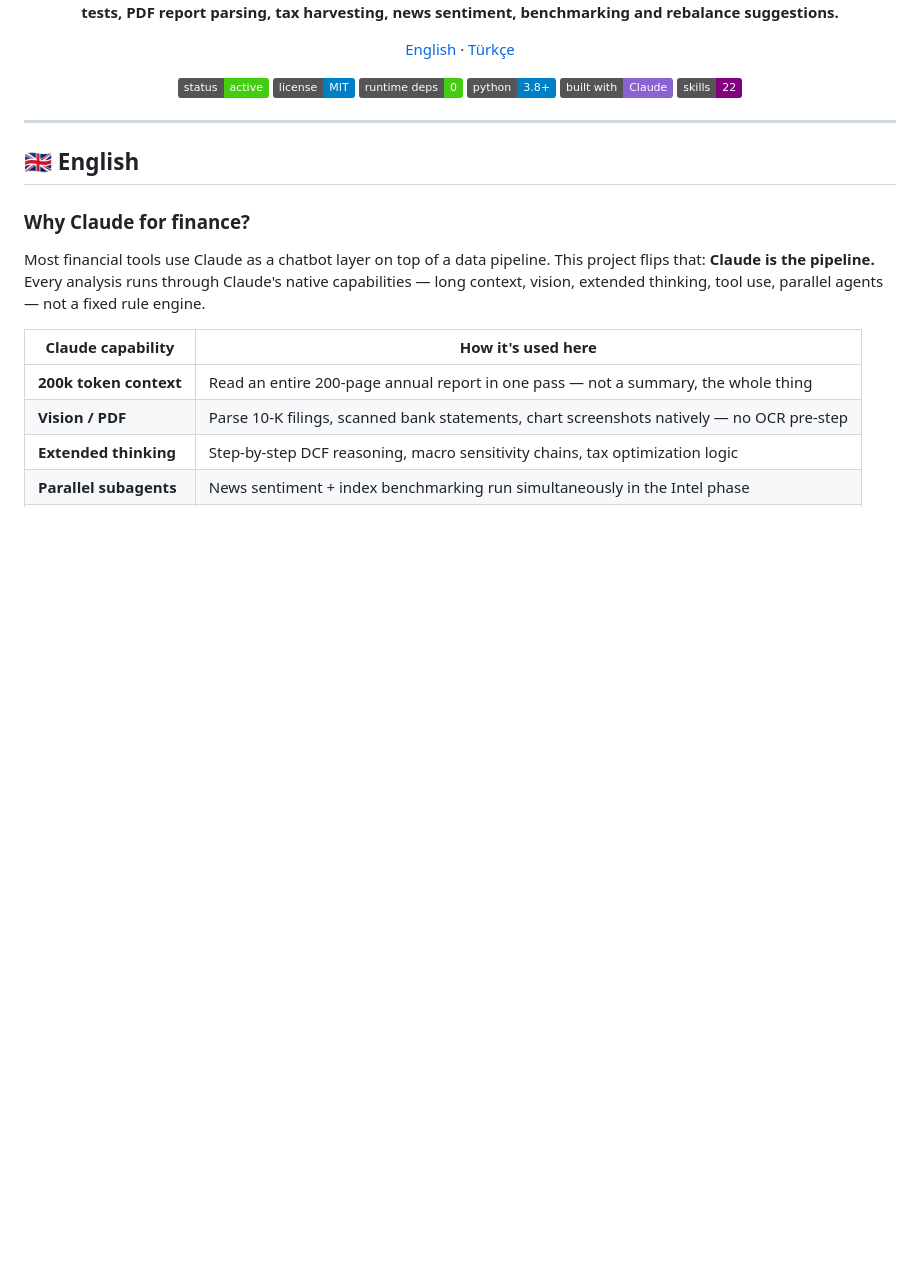
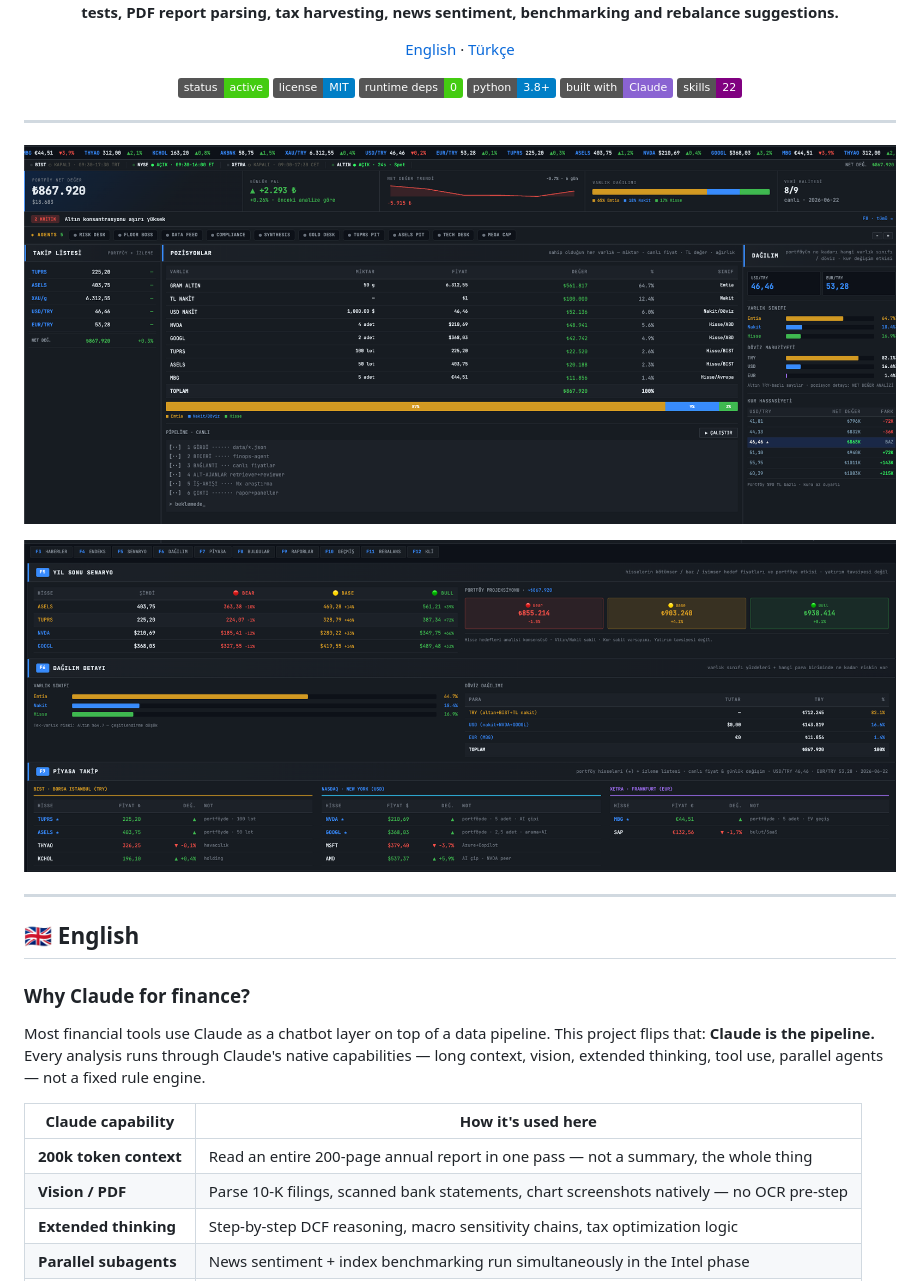
Before and after one commit to efaslantas/claude-finops, a Markdown page: README.md, the part around the change. GitHub-like rendering; pictures changed too: assets/screenshots/01-panels.png (added), assets/screenshots/02-dashboard.png (added); badges without logos; blank space fills up the shorter version.

Commit message:
docs: add live terminal screenshots to README
Co-Authored-By: Claude Sonnet 4.6 <noreply@anthropic.com>

```diff
--- a/README.md
+++ b/README.md
@@ -16,6 +16,12 @@ tax harvesting, news sentiment, benchmarking and rebalance suggestions.**
 ![skills](https://img.shields.io/badge/skills-22-purple)
 
 </div>
+
+---
+
+![Claude FinOps Terminal — main dashboard showing live portfolio positions, net value, daily P&L and distribution](assets/screenshots/02-dashboard.png)
+
+![Claude FinOps Terminal — scenario projections, asset distribution breakdown and live market tracker](assets/screenshots/01-panels.png)
 
 ---
 
```
